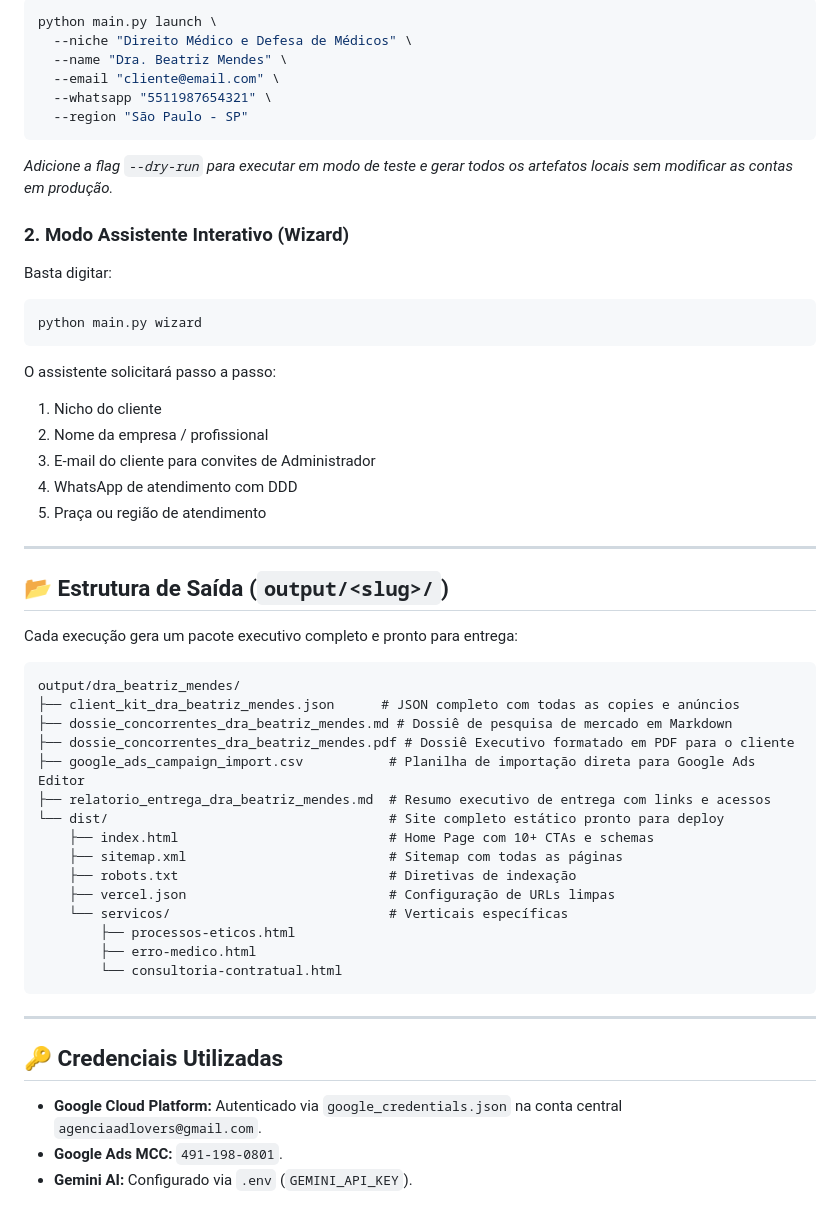
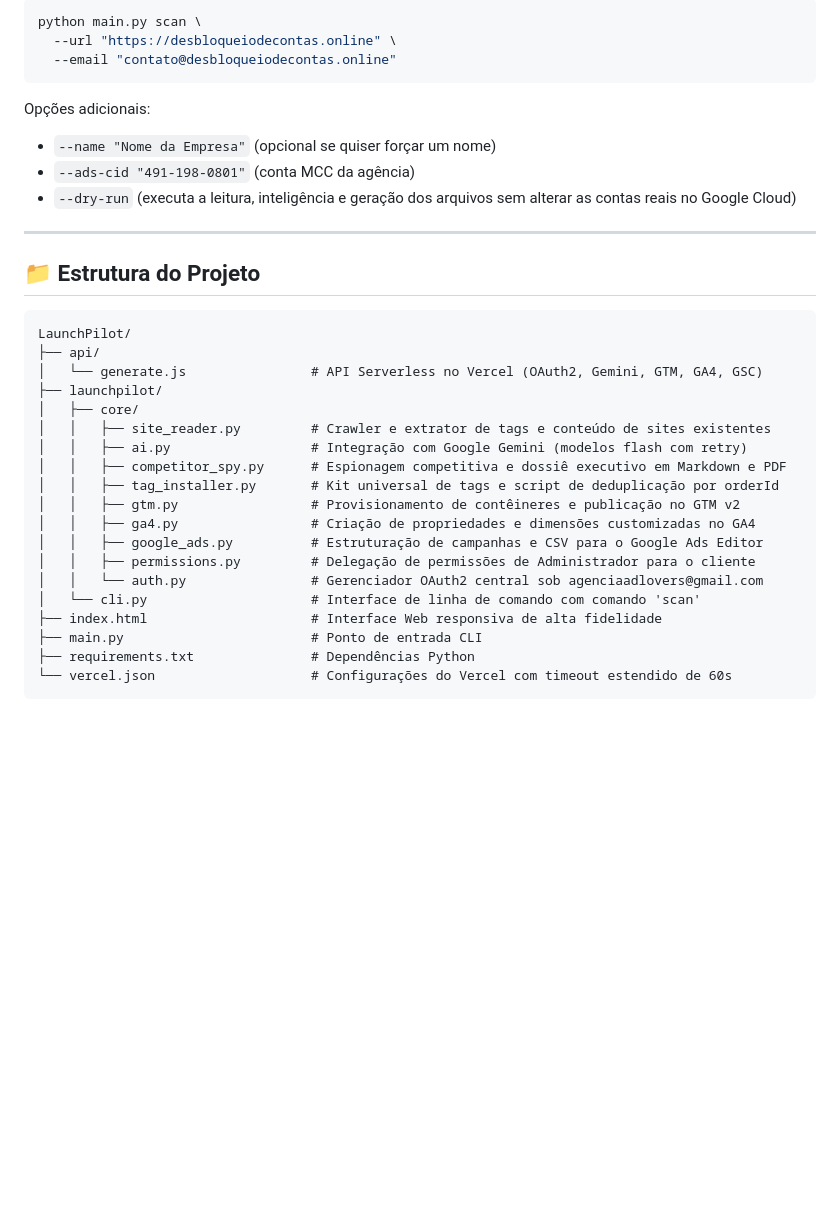
Before and after one commit to rafaelchat/LaunchPilot, a Markdown page: README.md, the part around one of its changes. Rendered like a GitHub page; blank space fills up the shorter version.

````diff
--- a/README.md
+++ b/README.md
@@ -55,58 +66,37 @@ Para lançar um novo cliente com apenas 1 comando no terminal:
 
 ```bash
-python main.py launch \
-  --niche "Direito Médico e Defesa de Médicos" \
-  --name "Dra. Beatriz Mendes" \
-  --email "cliente@email.com" \
-  --whatsapp "5511987654321" \
-  --region "São Paulo - SP"
+python main.py scan \
+  --url "https://desbloqueiodecontas.online" \
+  --email "contato@desbloqueiodecontas.online"
 ```
 
-*Adicione a flag `--dry-run` para executar em modo de teste e gerar todos os artefatos locais sem modificar as contas em produção.*
-
-### 2. Modo Assistente Interativo (Wizard)
-
-Basta digitar:
-
-```bash
-python main.py wizard
-```
-
-O assistente solicitará passo a passo:
-1. Nicho do cliente
-2. Nome da empresa / profissional
-3. E-mail do cliente para convites de Administrador
-4. WhatsApp de atendimento com DDD
-5. Praça ou região de atendimento
+Opções adicionais:
+- `--name "Nome da Empresa"` (opcional se quiser forçar um nome)
+- `--ads-cid "491-198-0801"` (conta MCC da agência)
+- `--dry-run` (executa a leitura, inteligência e geração dos arquivos sem alterar as contas reais no Google Cloud)
 
 ---
 
-## 📂 Estrutura de Saída (`output/<slug>/`)
+## 📁 Estrutura do Projeto
 
-Cada execução gera um pacote executivo completo e pronto para entrega:
-
-```text
-output/dra_beatriz_mendes/
-├── client_kit_dra_beatriz_mendes.json      # JSON completo com todas as copies e anúncios
-├── dossie_concorrentes_dra_beatriz_mendes.md # Dossiê de pesquisa de mercado em Markdown
-├── dossie_concorrentes_dra_beatriz_mendes.pdf # Dossiê Executivo formatado em PDF para o cliente
-├── google_ads_campaign_import.csv           # Planilha de importação direta para Google Ads Editor
-├── relatorio_entrega_dra_beatriz_mendes.md  # Resumo executivo de entrega com links e acessos
-└── dist/                                    # Site completo estático pronto para deploy
-    ├── index.html                           # Home Page com 10+ CTAs e schemas
-    ├── sitemap.xml                          # Sitemap com todas as páginas
-    ├── robots.txt                           # Diretivas de indexação
-    ├── vercel.json                          # Configuração de URLs limpas
-    └── servicos/                            # Verticais específicas
-        ├── processos-eticos.html
-        ├── erro-medico.html
-        └── consultoria-contratual.html
 ```
-
----
-
-## 🔑 Credenciais Utilizadas
-
-- **Google Cloud Platform:** Autenticado via `google_credentials.json` na conta central `agenciaadlovers@gmail.com`.
-- **Google Ads MCC:** `491-198-0801`.
-- **Gemini AI:** Configurado via `.env` (`GEMINI_API_KEY`).
+LaunchPilot/
+├── api/
+│   └── generate.js                # API Serverless no Vercel (OAuth2, Gemini, GTM, GA4, GSC)
+├── launchpilot/
+│   ├── core/
+│   │   ├── site_reader.py         # Crawler e extrator de tags e conteúdo de sites existentes
+│   │   ├── ai.py                  # Integração com Google Gemini (modelos flash com retry)
+│   │   ├── competitor_spy.py      # Espionagem competitiva e dossiê executivo em Markdown e PDF
+│   │   ├── tag_installer.py       # Kit universal de tags e script de deduplicação por orderId
+│   │   ├── gtm.py                 # Provisionamento de contêineres e publicação no GTM v2
+│   │   ├── ga4.py                 # Criação de propriedades e dimensões customizadas no GA4
+│   │   ├── google_ads.py          # Estruturação de campanhas e CSV para o Google Ads Editor
+│   │   ├── permissions.py         # Delegação de permissões de Administrador para o cliente
+│   │   └── auth.py                # Gerenciador OAuth2 central sob agenciaadlovers@gmail.com
+│   └── cli.py                     # Interface de linha de comando com comando 'scan'
+├── index.html                     # Interface Web responsiva de alta fidelidade
+├── main.py                        # Ponto de entrada CLI
+├── requirements.txt               # Dependências Python
+└── vercel.json                    # Configurações do Vercel com timeout estendido de 60s
+```
````
Also changed, not shown: other parts of README.md (+46 -35 lines).
